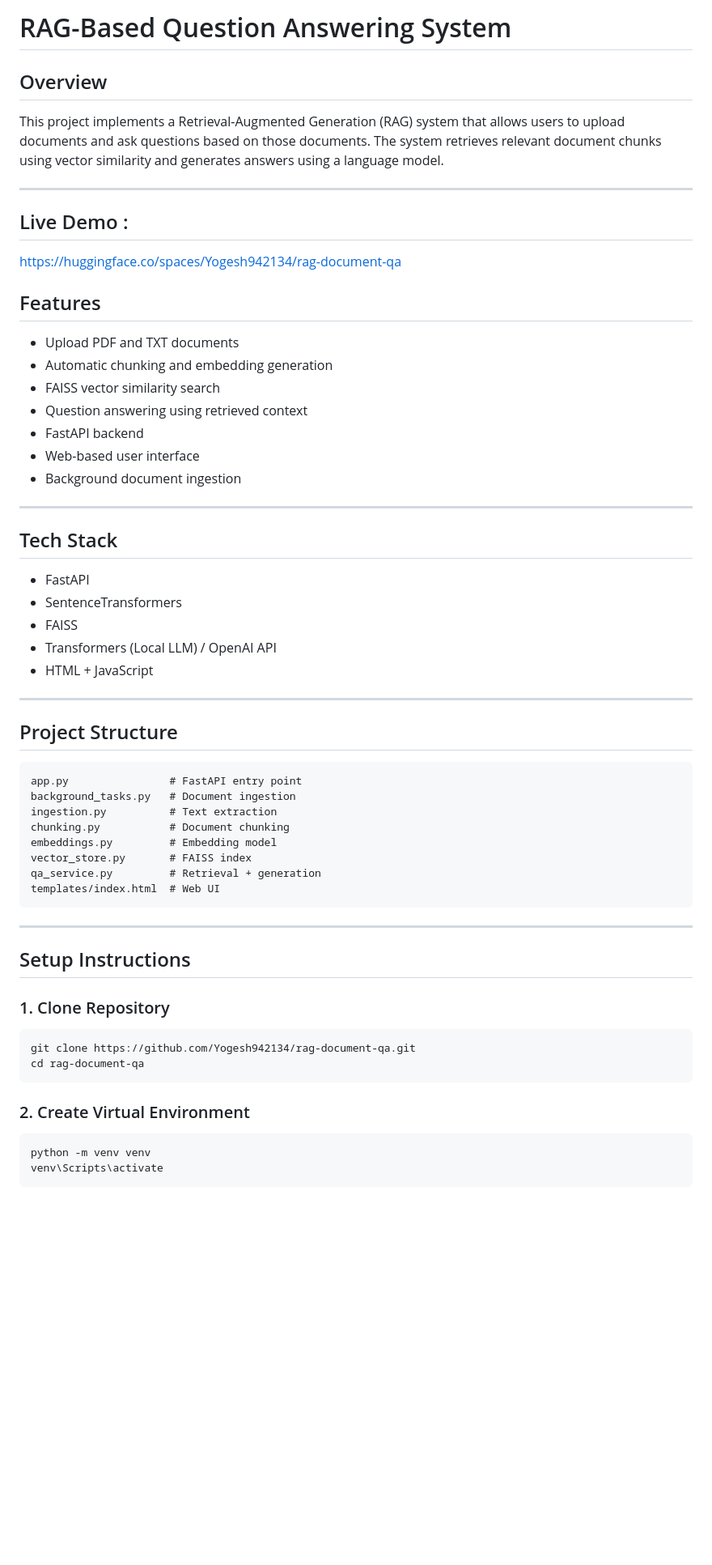
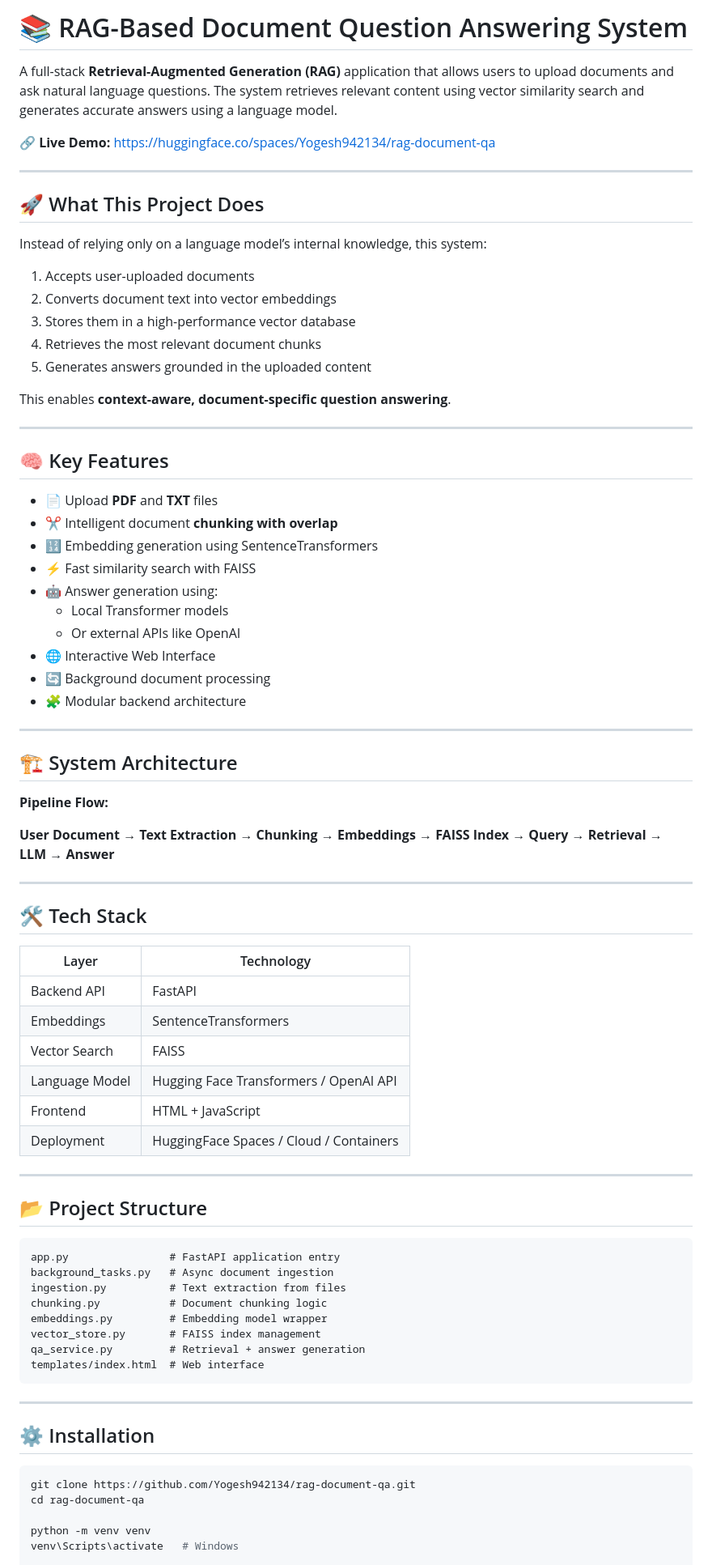
Before and after one commit to Yogesh942134/rag-document-qa, a Markdown page: README.md, the part around one of its changes. Shown at 81% size. Drawn GitHub-style; blank space fills up the shorter version.

Commit message:
Revise README for improved clarity and organization
Updated README to enhance clarity and structure, added sections for features, installation, and performance considerations.

````diff
--- a/README.md
+++ b/README.md
@@ -1,58 +1,82 @@
-# RAG-Based Question Answering System
+# 📚 RAG-Based Document Question Answering System
 
-## Overview
-This project implements a Retrieval-Augmented Generation (RAG) system that allows users to upload documents and ask questions based on those documents. The system retrieves relevant document chunks using vector similarity and generates answers using a language model.
+A full-stack **Retrieval-Augmented Generation (RAG)** application that allows users to upload documents and ask natural language questions. The system retrieves relevant content using vector similarity search and generates accurate answers using a language model.
+
+🔗 **Live Demo:** https://huggingface.co/spaces/Yogesh942134/rag-document-qa
 
 ---
 
-## Live Demo :
-https://huggingface.co/spaces/Yogesh942134/rag-document-qa
+## 🚀 What This Project Does
 
-## Features
-- Upload PDF and TXT documents
-- Automatic chunking and embedding generation
-- FAISS vector similarity search
-- Question answering using retrieved context
-- FastAPI backend
-- Web-based user interface
-- Background document ingestion
+Instead of relying only on a language model’s internal knowledge, this system:
+
+1. Accepts user-uploaded documents
+2. Converts document text into vector embeddings
+3. Stores them in a high-performance vector database
+4. Retrieves the most relevant document chunks
+5. Generates answers grounded in the uploaded content
+
+This enables **context-aware, document-specific question answering**.
 
 ---
 
-## Tech Stack
-- FastAPI
-- SentenceTransformers
-- FAISS
-- Transformers (Local LLM) / OpenAI API
-- HTML + JavaScript
+## 🧠 Key Features
+
+- 📄 Upload **PDF** and **TXT** files
+- ✂️ Intelligent document **chunking with overlap**
+- 🔢 Embedding generation using SentenceTransformers
+- ⚡ Fast similarity search with FAISS
+- 🤖 Answer generation using:
+  - Local Transformer models
+  - Or external APIs like OpenAI
+- 🌐 Interactive Web Interface
+- 🔄 Background document processing
+- 🧩 Modular backend architecture
 
 ---
 
-## Project Structure
+## 🏗️ System Architecture
+
+**Pipeline Flow:**
+
+**User Document → Text Extraction → Chunking → Embeddings → FAISS Index → Query → Retrieval → LLM → Answer**
+
+---
+
+## 🛠️ Tech Stack
+
+| Layer | Technology |
+|------|------------|
+| Backend API | FastAPI |
+| Embeddings | SentenceTransformers |
+| Vector Search | FAISS |
+| Language Model | Hugging Face Transformers / OpenAI API |
+| Frontend | HTML + JavaScript |
+| Deployment | HuggingFace Spaces / Cloud / Containers |
+
+---
+
+## 📂 Project Structure
+
 ```
-app.py                # FastAPI entry point
-background_tasks.py   # Document ingestion
-ingestion.py          # Text extraction
-chunking.py           # Document chunking
-embeddings.py         # Embedding model
-vector_store.py       # FAISS index
-qa_service.py         # Retrieval + generation
-templates/index.html  # Web UI
+app.py                # FastAPI application entry
+background_tasks.py   # Async document ingestion
+ingestion.py          # Text extraction from files
+chunking.py           # Document chunking logic
+embeddings.py         # Embedding model wrapper
+vector_store.py       # FAISS index management
+qa_service.py         # Retrieval + answer generation
+templates/index.html  # Web interface
 ```
 
 ---
 
-## Setup Instructions
+## ⚙️ Installation
 
-### 1. Clone Repository
-```
+```bash
 git clone https://github.com/Yogesh942134/rag-document-qa.git
 cd rag-document-qa
-```
 
-### 2. Create Virtual Environment
-```
 python -m venv venv
-venv\Scripts\activate
-```
+venv\Scripts\activate   # Windows
 
````
Also changed, not shown: other parts of README.md (+33 -44 lines).
